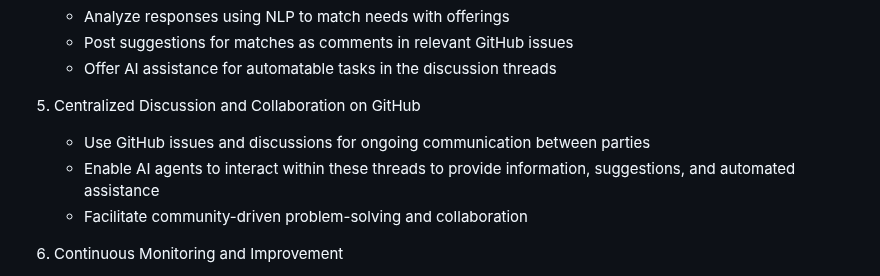
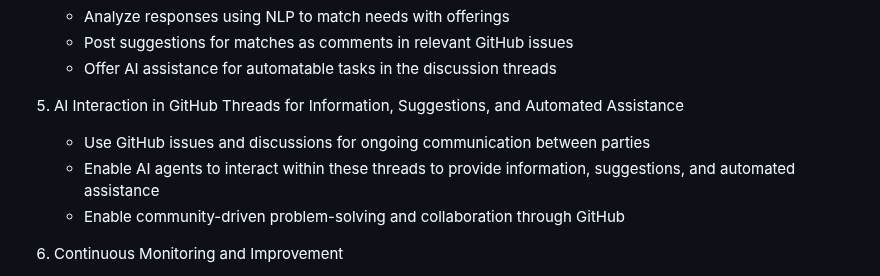
Before and after one commit to mikepsinn/positron, a Markdown page: docs/agent-ideas/coordinator-agents.md, the part around the change. Drawn GitHub-style.

Commit message:
feat: Updated docs/agent-ideas/coordinator-agents.

```diff
--- a/docs/agent-ideas/coordinator-agents.md
+++ b/docs/agent-ideas/coordinator-agents.md
@@ -58,10 +58,10 @@ Here are some ideas for the general implementation of an AI Coordination Agent t
    - Post suggestions for matches as comments in relevant GitHub issues
    - Offer AI assistance for automatable tasks in the discussion threads
 
-5. Centralized Discussion and Collaboration on GitHub
+5. AI Interaction in GitHub Threads for Information, Suggestions, and Automated Assistance
    - Use GitHub issues and discussions for ongoing communication between parties
    - Enable AI agents to interact within these threads to provide information, suggestions, and automated assistance
-   - Facilitate community-driven problem-solving and collaboration
+   - Enable community-driven problem-solving and collaboration through GitHub
 
 6. Continuous Monitoring and Improvement
    - Regularly monitor GitHub discussions for new opportunities and changing needs
```
